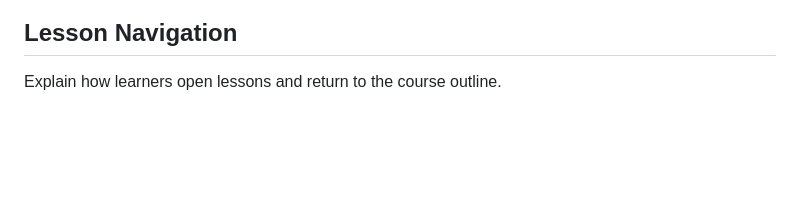
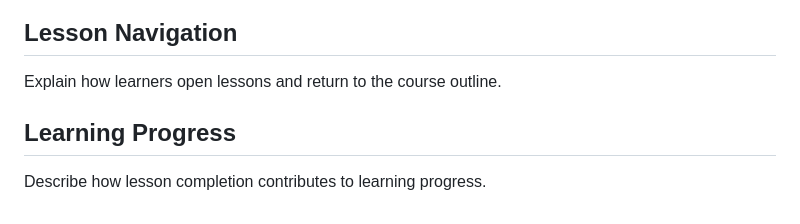
Before and after one commit to SusmithaDuddukuri/LearnForge, a Markdown page: README.md, the part around the change. Rendered like a GitHub page; blank space fills up the shorter version.

Commit message:
Document learning progress (#4)

```diff
--- a/README.md
+++ b/README.md
@@ -141,3 +141,8 @@ Explain how learners find and select courses.
 ## Lesson Navigation
 
 Explain how learners open lessons and return to the course outline.
+
+
+## Learning Progress
+
+Describe how lesson completion contributes to learning progress.
```
